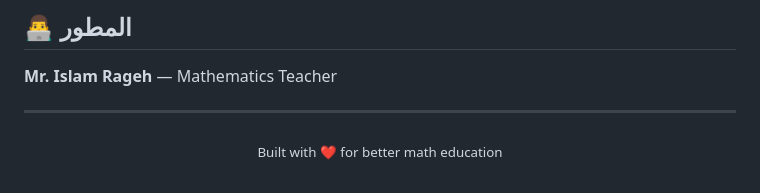
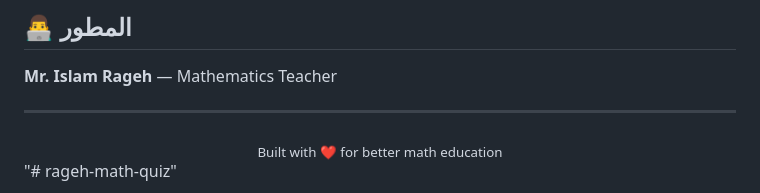
Before and after one commit to expher510/EduTrack, a Markdown page: README.md, the part around the change. Rendered like a GitHub page.

```diff
--- a/README.md
+++ b/README.md
@@ -358,3 +358,4 @@ https://<username>.github.io/<repo>/register.html
 
 ---
 <div align="center"><sub>Built with ❤️ for better math education</sub></div>
+"# rageh-math-quiz"
```
